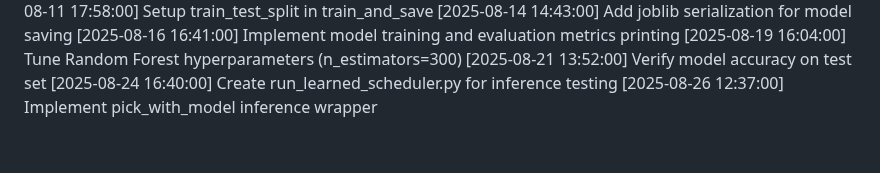
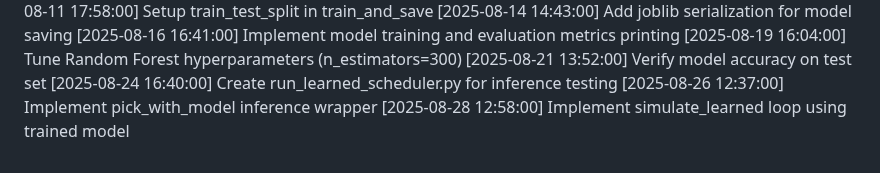
Before and after one commit to tanmayhb127/CPU_Scheduler, a Markdown page: CHANGELOG.md, the part around the change. GitHub-like rendering.

Commit message:
Implement simulate_learned loop using trained model

```diff
--- a/CHANGELOG.md
+++ b/CHANGELOG.md
@@ -47,3 +47,4 @@
 [2025-08-21 13:52:00] Verify model accuracy on test set
 [2025-08-24 16:40:00] Create run_learned_scheduler.py for inference testing
 [2025-08-26 12:37:00] Implement pick_with_model inference wrapper
+[2025-08-28 12:58:00] Implement simulate_learned loop using trained model
```
